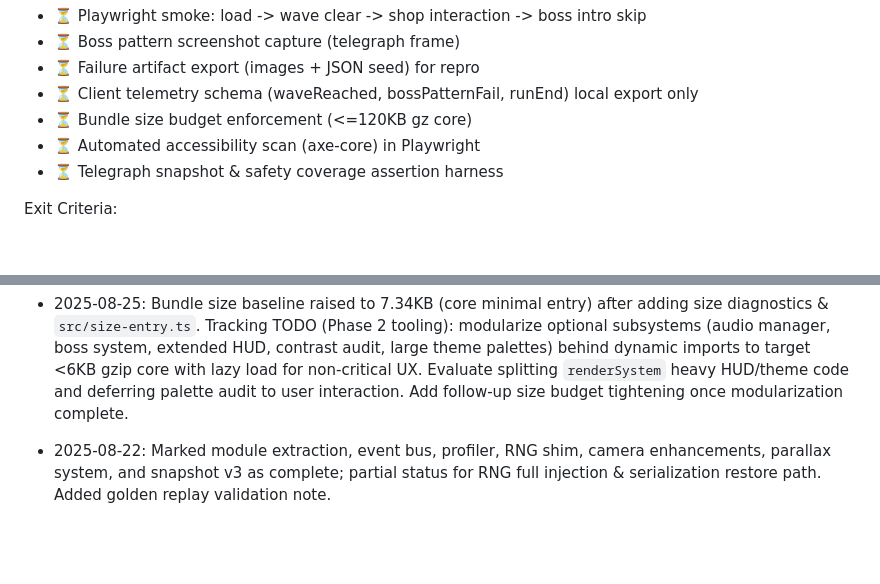
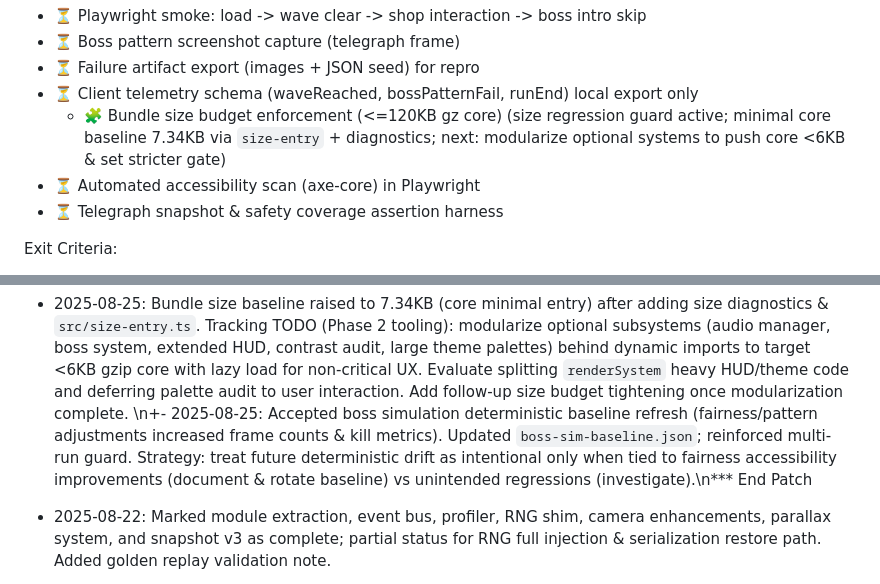
Before and after one commit to svidal-nlive/geoturret2, a Markdown page: ROADMAP.md, 2 parts joined by grey strips. Rendered like a GitHub page; blank space fills up the shorter version.

Commit message:
docs(roadmap): phase 2 status updates (size guard partial, screenshots complete, baseline refresh)

```diff
--- a/ROADMAP.md
+++ b/ROADMAP.md
@@ -91,7 +91,7 @@ Testing:
 - ⏳ Boss pattern screenshot capture (telegraph frame)
 - ⏳ Failure artifact export (images + JSON seed) for repro
 - ⏳ Client telemetry schema (waveReached, bossPatternFail, runEnd) local export only
-- ⏳ Bundle size budget enforcement (<=120KB gz core)
+	- 🧩 Bundle size budget enforcement (<=120KB gz core) (size regression guard active; minimal core baseline 7.34KB via `size-entry` + diagnostics; next: modularize optional systems to push core <6KB & set stricter gate)
 - ⏳ Automated accessibility scan (axe-core) in Playwright
 - ⏳ Telegraph snapshot & safety coverage assertion harness
 
@@ -200,6 +200,7 @@ Update Notes:
 - 2025-08-24: Boss pattern scripting engine finalized (fork/join aggregation, executedLabelCounts + rngDraws parity instrumentation, nested fork parity & metrics schema guard tests). Snapshot schema advanced to v7 adding `bossPatternState` for mid-pattern resume determinism. ROADMAP & checklist updated (P1-6 complete). Added SCRIPT_ENGINE.md and README link.
 
 - 2025-08-25: Bundle size baseline raised to 7.34KB (core minimal entry) after adding size diagnostics & `src/size-entry.ts`. Tracking TODO (Phase 2 tooling): modularize optional subsystems (audio manager, boss system, extended HUD, contrast audit, large theme palettes) behind dynamic imports to target <6KB gzip core with lazy load for non-critical UX. Evaluate splitting `renderSystem` heavy HUD/theme code and deferring palette audit to user interaction. Add follow-up size budget tightening once modularization complete.
+\n+- 2025-08-25: Accepted boss simulation deterministic baseline refresh (fairness/pattern adjustments increased frame counts & kill metrics). Updated `boss-sim-baseline.json`; reinforced multi-run guard. Strategy: treat future deterministic drift as intentional only when tied to fairness accessibility improvements (document & rotate baseline) vs unintended regressions (investigate).\n*** End Patch
 
 - 2025-08-22: Marked module extraction, event bus, profiler, RNG shim, camera enhancements, parallax system, and snapshot v3 as complete; partial status for RNG full injection & serialization restore path. Added golden replay validation note.
 	- Added error boundary ring buffer implementation & tests.
```
Also changed, not shown: ROADMAP_CHECKLIST.md (+6 -4 lines).
